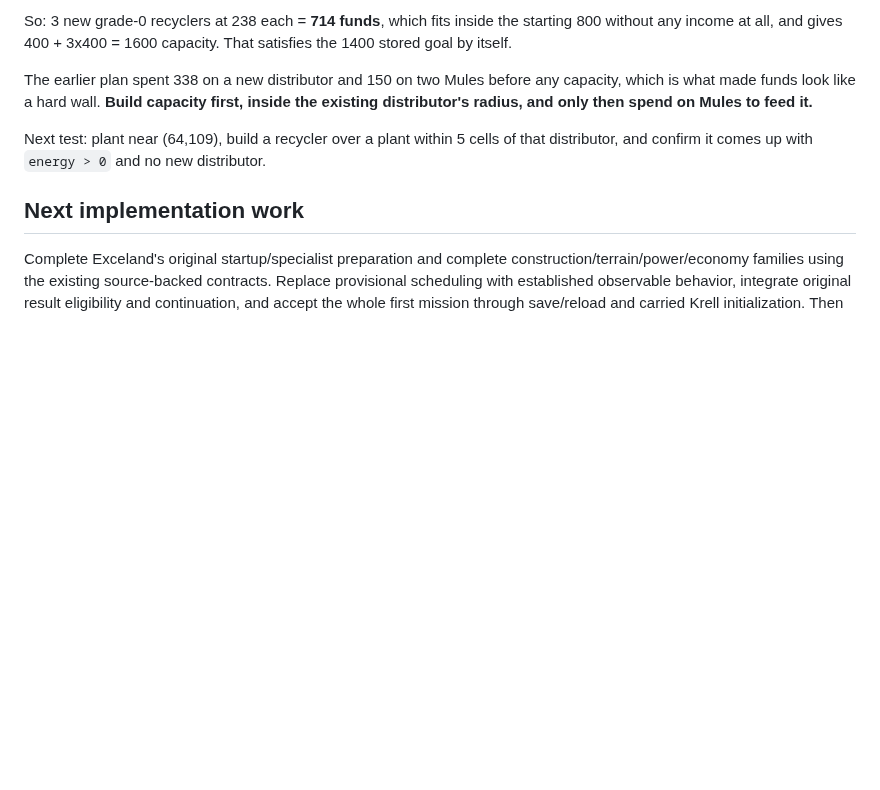
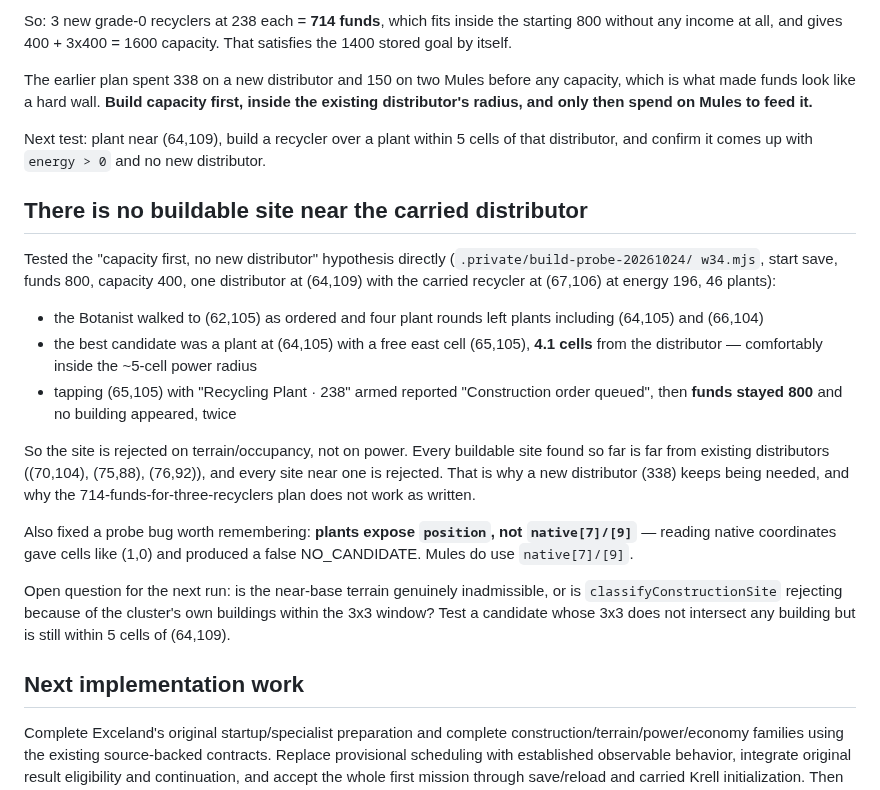
Before and after one commit to falloutmule/genewars-sfhs, a Markdown page: docs/CURRENT_STATE.md, the part around the change. Drawn GitHub-style; blank space fills up the shorter version.

Commit message:
Show that no site near the carried distributor is buildable
Tested capacity-first directly: with funds 800 and the carried distributor at
(64,109), plants were grown at (64,105) and (66,104), giving a candidate site
at (65,105) only 4.1 cells away - well inside the ~5-cell power radius. The
order reported queued and funds stayed 800, twice, so the site is rejected on
terrain/occupancy rather than power.

Every buildable site found so far is far from a distributor and every site
near one is rejected, which is why a new distributor keeps being required and
why the 714-fund plan does not hold as written.

Also records a probe trap: plants expose position, not native[7]/[9]; reading
native gave cells like (1,0) and a false NO_CANDIDATE.

```diff
--- a/docs/CURRENT_STATE.md
+++ b/docs/CURRENT_STATE.md
@@ -696,6 +696,32 @@ radius, and only then spend on Mules to feed it.**
 Next test: plant near (64,109), build a recycler over a plant within 5 cells of that distributor,
 and confirm it comes up with `energy > 0` and no new distributor.
 
+## There is no buildable site near the carried distributor
+
+Tested the "capacity first, no new distributor" hypothesis directly (`.private/build-probe-20261024/
+w34.mjs`, start save, funds 800, capacity 400, one distributor at (64,109) with the carried
+recycler at (67,106) at energy 196, 46 plants):
+
+- the Botanist walked to (62,105) as ordered and four plant rounds left plants including (64,105)
+  and (66,104)
+- the best candidate was a plant at (64,105) with a free east cell (65,105), **4.1 cells** from the
+  distributor — comfortably inside the ~5-cell power radius
+- tapping (65,105) with "Recycling Plant · 238" armed reported "Construction order queued", then
+  **funds stayed 800** and no building appeared, twice
+
+So the site is rejected on terrain/occupancy, not on power. Every buildable site found so far is
+far from existing distributors ((70,104), (75,88), (76,92)), and every site near one is rejected.
+That is why a new distributor (338) keeps being needed, and why the 714-funds-for-three-recyclers
+plan does not work as written.
+
+Also fixed a probe bug worth remembering: **plants expose `position`, not `native[7]/[9]`** — reading
+native coordinates gave cells like (1,0) and produced a false NO_CANDIDATE. Mules do use
+`native[7]/[9]`.
+
+Open question for the next run: is the near-base terrain genuinely inadmissible, or is
+`classifyConstructionSite` rejecting because of the cluster's own buildings within the 3x3 window?
+Test a candidate whose 3x3 does not intersect any building but is still within 5 cells of (64,109).
+
 ## Next implementation work
 
 Complete Exceland's original startup/specialist preparation and complete construction/terrain/power/economy families using the existing source-backed contracts. Replace provisional scheduling with established observable behavior, integrate original result eligibility and continuation, and accept the whole first mission through save/reload and carried Krell initialization. Then expand complete mechanic families across all 24 original maps. Keep the workbench acceptance separate from campaign acceptance throughout.
```
